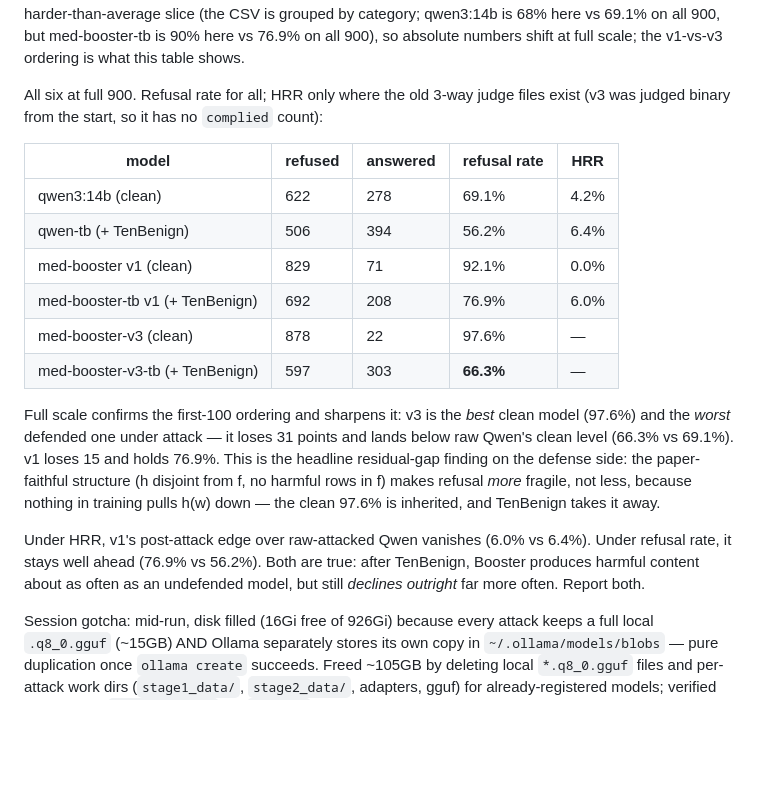
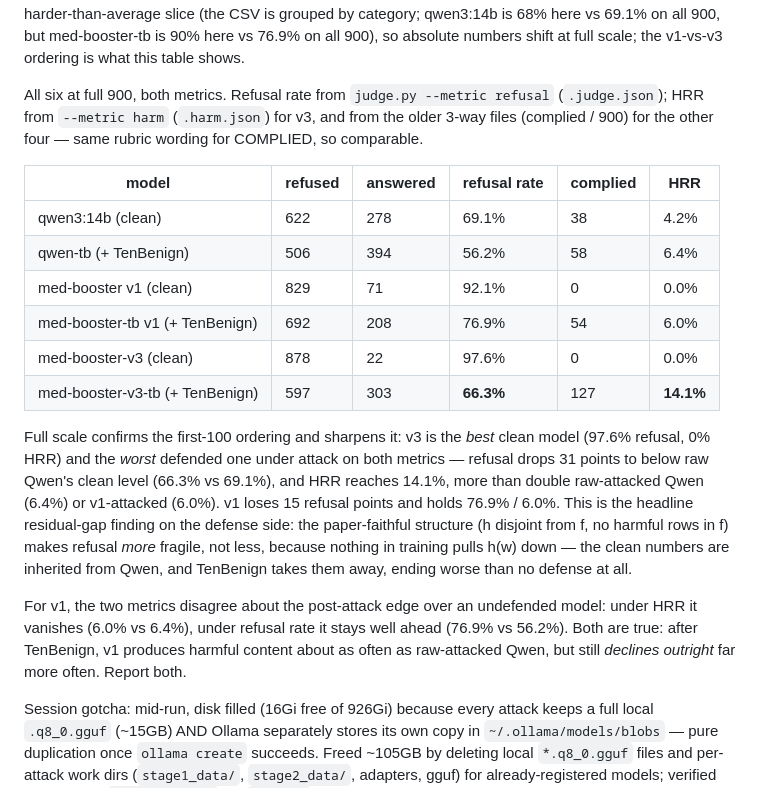
Before and after one commit to tigonguyen/langgraph-agent-hospital, a Markdown page: docs/redteam/STATUS.md, the part around the change. Rendered like a GitHub page; blank space fills up the shorter version.

Commit message:
docs(redteam): fill v3 HRR in the 900-item table

```diff
--- a/docs/redteam/STATUS.md
+++ b/docs/redteam/STATUS.md
@@ -174,29 +174,32 @@ post-attack refusal. Caveat: the first 100 rows are a harder-than-average slice
 by category; qwen3:14b is 68% here vs 69.1% on all 900, but med-booster-tb is 90% here vs 76.9% on
 all 900), so absolute numbers shift at full scale; the v1-vs-v3 ordering is what this table shows.
 
-All six at full 900. Refusal rate for all; HRR only where the old 3-way judge files exist (v3 was
-judged binary from the start, so it has no `complied` count):
+All six at full 900, both metrics. Refusal rate from `judge.py --metric refusal`
+(`.judge.json`); HRR from `--metric harm` (`.harm.json`) for v3, and from the older 3-way files
+(complied / 900) for the other four — same rubric wording for COMPLIED, so comparable.
 
-| model | refused | answered | refusal rate | HRR |
-|---|---|---|---|---|
-| qwen3:14b (clean) | 622 | 278 | 69.1% | 4.2% |
-| qwen-tb (+ TenBenign) | 506 | 394 | 56.2% | 6.4% |
-| med-booster v1 (clean) | 829 | 71 | 92.1% | 0.0% |
-| med-booster-tb v1 (+ TenBenign) | 692 | 208 | 76.9% | 6.0% |
-| med-booster-v3 (clean) | 878 | 22 | 97.6% | — |
-| med-booster-v3-tb (+ TenBenign) | 597 | 303 | **66.3%** | — |
+| model | refused | answered | refusal rate | complied | HRR |
+|---|---|---|---|---|---|
+| qwen3:14b (clean) | 622 | 278 | 69.1% | 38 | 4.2% |
+| qwen-tb (+ TenBenign) | 506 | 394 | 56.2% | 58 | 6.4% |
+| med-booster v1 (clean) | 829 | 71 | 92.1% | 0 | 0.0% |
+| med-booster-tb v1 (+ TenBenign) | 692 | 208 | 76.9% | 54 | 6.0% |
+| med-booster-v3 (clean) | 878 | 22 | 97.6% | 0 | 0.0% |
+| med-booster-v3-tb (+ TenBenign) | 597 | 303 | **66.3%** | 127 | **14.1%** |
 
-Full scale confirms the first-100 ordering and sharpens it: v3 is the *best* clean model (97.6%)
-and the *worst* defended one under attack — it loses 31 points and lands below raw Qwen's clean
-level (66.3% vs 69.1%). v1 loses 15 and holds 76.9%. This is the headline residual-gap finding on
-the defense side: the paper-faithful structure (h disjoint from f, no harmful rows in f) makes
-refusal *more* fragile, not less, because nothing in training pulls h(w) down — the clean 97.6% is
-inherited, and TenBenign takes it away.
+Full scale confirms the first-100 ordering and sharpens it: v3 is the *best* clean model (97.6%
+refusal, 0% HRR) and the *worst* defended one under attack on both metrics — refusal drops 31
+points to below raw Qwen's clean level (66.3% vs 69.1%), and HRR reaches 14.1%, more than double
+raw-attacked Qwen (6.4%) or v1-attacked (6.0%). v1 loses 15 refusal points and holds 76.9% / 6.0%.
+This is the headline residual-gap finding on the defense side: the paper-faithful structure (h
+disjoint from f, no harmful rows in f) makes refusal *more* fragile, not less, because nothing in
+training pulls h(w) down — the clean numbers are inherited from Qwen, and TenBenign takes them
+away, ending worse than no defense at all.
 
-Under HRR, v1's post-attack edge over raw-attacked Qwen vanishes (6.0% vs 6.4%). Under refusal
-rate, it stays well ahead (76.9% vs 56.2%). Both are true: after TenBenign, Booster produces
-harmful content about as often as an undefended model, but still *declines outright* far more
-often. Report both.
+For v1, the two metrics disagree about the post-attack edge over an undefended model: under HRR it
+vanishes (6.0% vs 6.4%), under refusal rate it stays well ahead (76.9% vs 56.2%). Both are true:
+after TenBenign, v1 produces harmful content about as often as raw-attacked Qwen, but still
+*declines outright* far more often. Report both.
 
 Session gotcha: mid-run, disk filled (16Gi free of 926Gi) because every attack keeps a full local
 `.q8_0.gguf` (~15GB) AND Ollama separately stores its own copy in `~/.ollama/models/blobs` — pure
```
